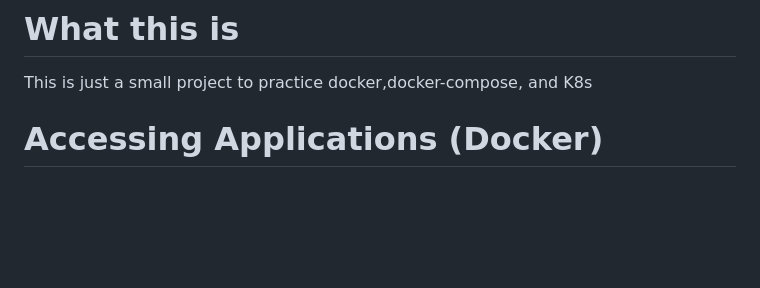
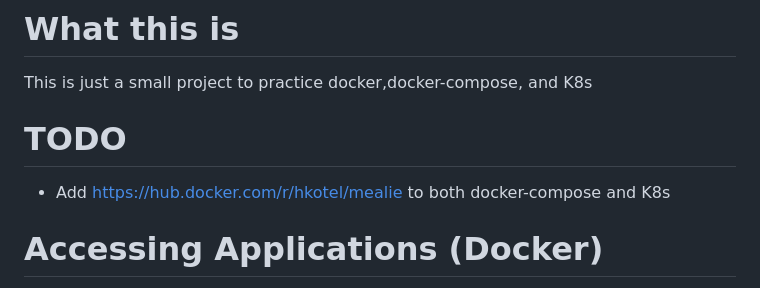
Before and after one commit to loganphillips792/docker-project, a Markdown page: README.md, the part around the change. Rendered like a GitHub page; blank space fills up the shorter version.

Commit message:
add to do

```diff
--- a/README.md
+++ b/README.md
@@ -1,6 +1,11 @@
 # What this is
 
 This is just a small project to practice docker,docker-compose, and K8s
+
+# TODO
+
+- Add https://hub.docker.com/r/hkotel/mealie to both docker-compose and K8s
+
 # Accessing Applications (Docker)
 
 - Heimdall: localhost:80
```
